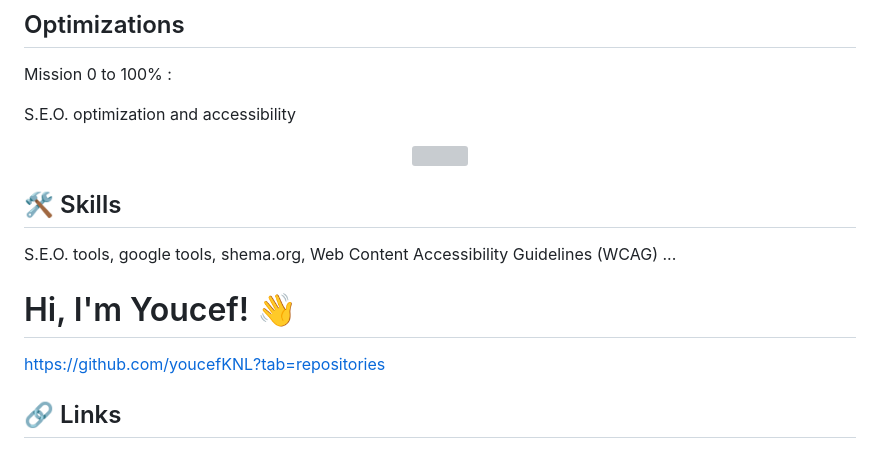
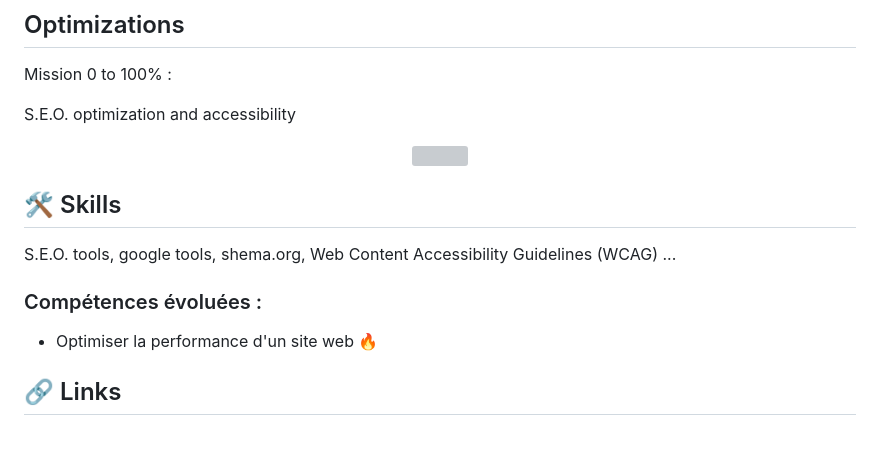
Before and after one commit to creacress/NinaCarducci, a Markdown page: README.md, the part around one of its changes. GitHub-like rendering; grey boxes are pictures that could not be loaded.

```diff
--- a/README.md
+++ b/README.md
@@ -99,9 +99,9 @@ S.E.O. optimization and accessibility
 
 S.E.O. tools, google tools, shema.org, Web Content Accessibility Guidelines (WCAG) ...
 
-# Hi, I'm Youcef! 👋
+### Compétences évoluées :
 
-https://github.com/youcefKNL?tab=repositories
++ Optimiser la performance d'un site web 🔥
 
 ## 🔗 Links
 
```
Also changed, not shown: other parts of README.md (+3 -3 lines).
